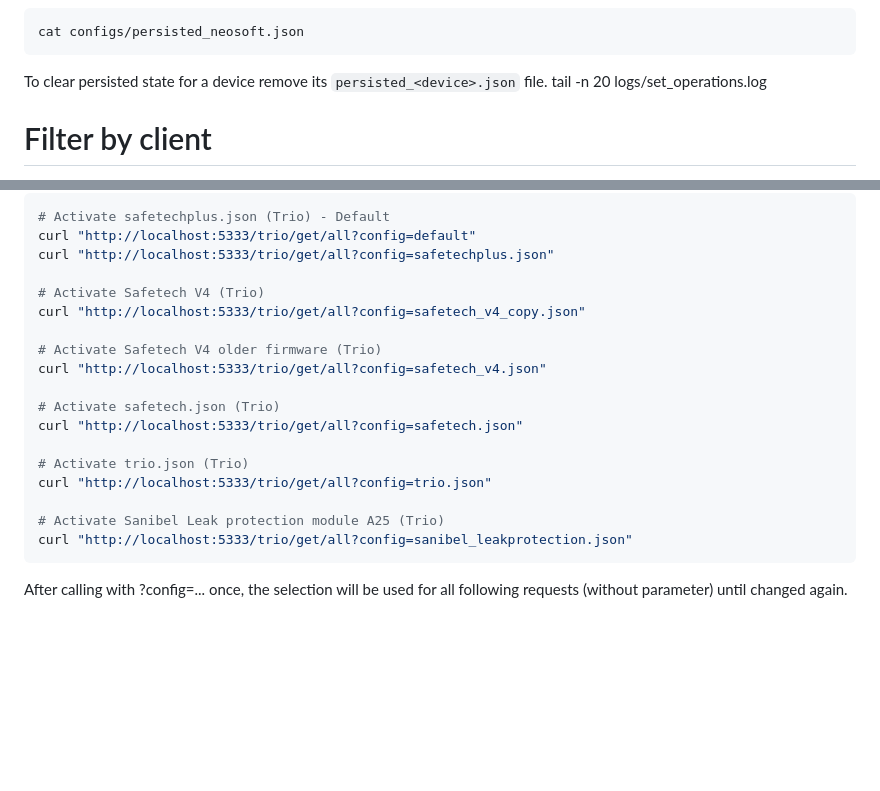
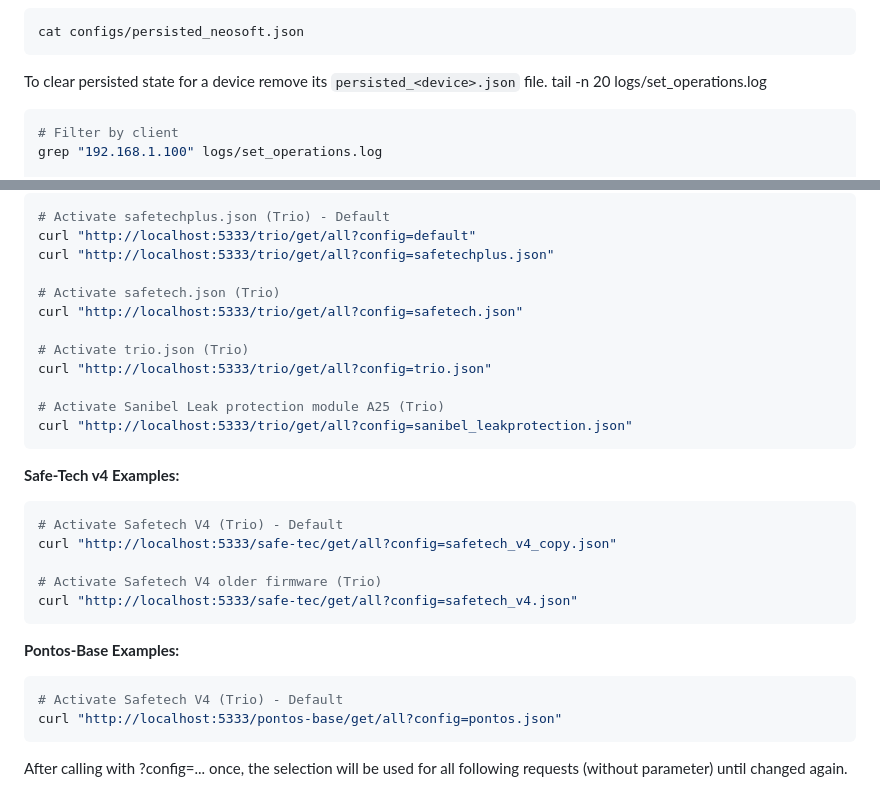
Before and after one commit to alexhass/syr_connect_emulator, a Markdown page: README.md, 2 parts joined by grey strips. Drawn GitHub-style; blank space fills up the shorter version.

Commit message:
Update README.md with Safe-Tech v4 and Pontos-Base examples

````diff
--- a/README.md
+++ b/README.md
@@ -430,6 +430,7 @@ cat configs/persisted_neosoft.json
 To clear persisted state for a device remove its `persisted_<device>.json` file.
 tail -n 20 logs/set_operations.log
 
+```bash
 # Filter by client
 grep "192.168.1.100" logs/set_operations.log
 
@@ -466,12 +467,6 @@ curl "http://localhost:5333/neosoft/get/all?config=sanibel_softwater_uno.json"
 curl "http://localhost:5333/trio/get/all?config=default"
 curl "http://localhost:5333/trio/get/all?config=safetechplus.json"
 
-# Activate Safetech V4 (Trio)
-curl "http://localhost:5333/trio/get/all?config=safetech_v4_copy.json"
-
-# Activate Safetech V4 older firmware (Trio)
-curl "http://localhost:5333/trio/get/all?config=safetech_v4.json"
-
 # Activate safetech.json (Trio)
 curl "http://localhost:5333/trio/get/all?config=safetech.json"
 
@@ -480,6 +475,23 @@ curl "http://localhost:5333/trio/get/all?config=trio.json"
 
 # Activate Sanibel Leak protection module A25 (Trio)
 curl "http://localhost:5333/trio/get/all?config=sanibel_leakprotection.json"
+```
+
+**Safe-Tech v4 Examples:**
+
+```bash
+# Activate Safetech V4 (Trio) - Default
+curl "http://localhost:5333/safe-tec/get/all?config=safetech_v4_copy.json"
+
+# Activate Safetech V4 older firmware (Trio)
+curl "http://localhost:5333/safe-tec/get/all?config=safetech_v4.json"
+```
+
+**Pontos-Base Examples:**
+
+```bash
+# Activate Safetech V4 (Trio) - Default
+curl "http://localhost:5333/pontos-base/get/all?config=pontos.json"
 ```
 
 After calling with ?config=... once, the selection will be used for all following requests (without parameter) until changed again.
````
